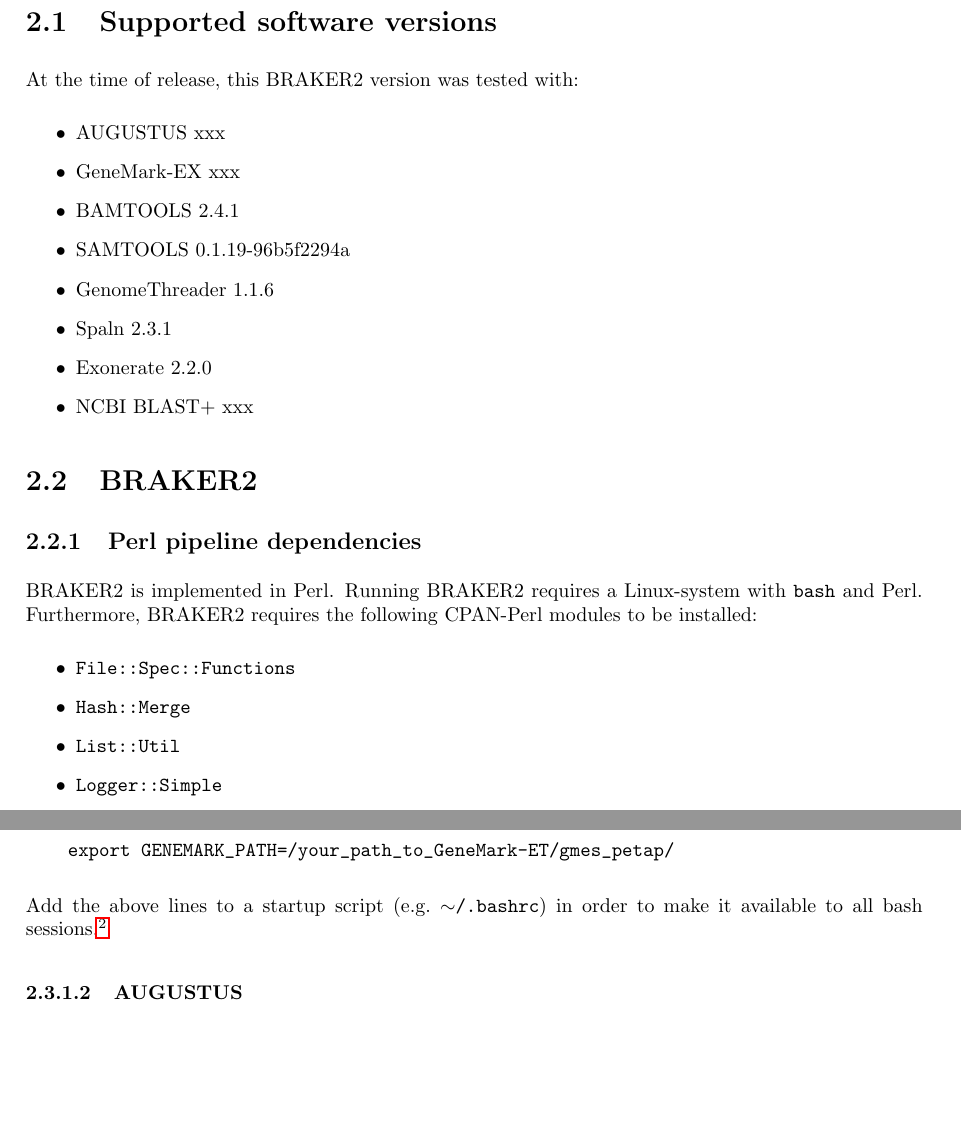
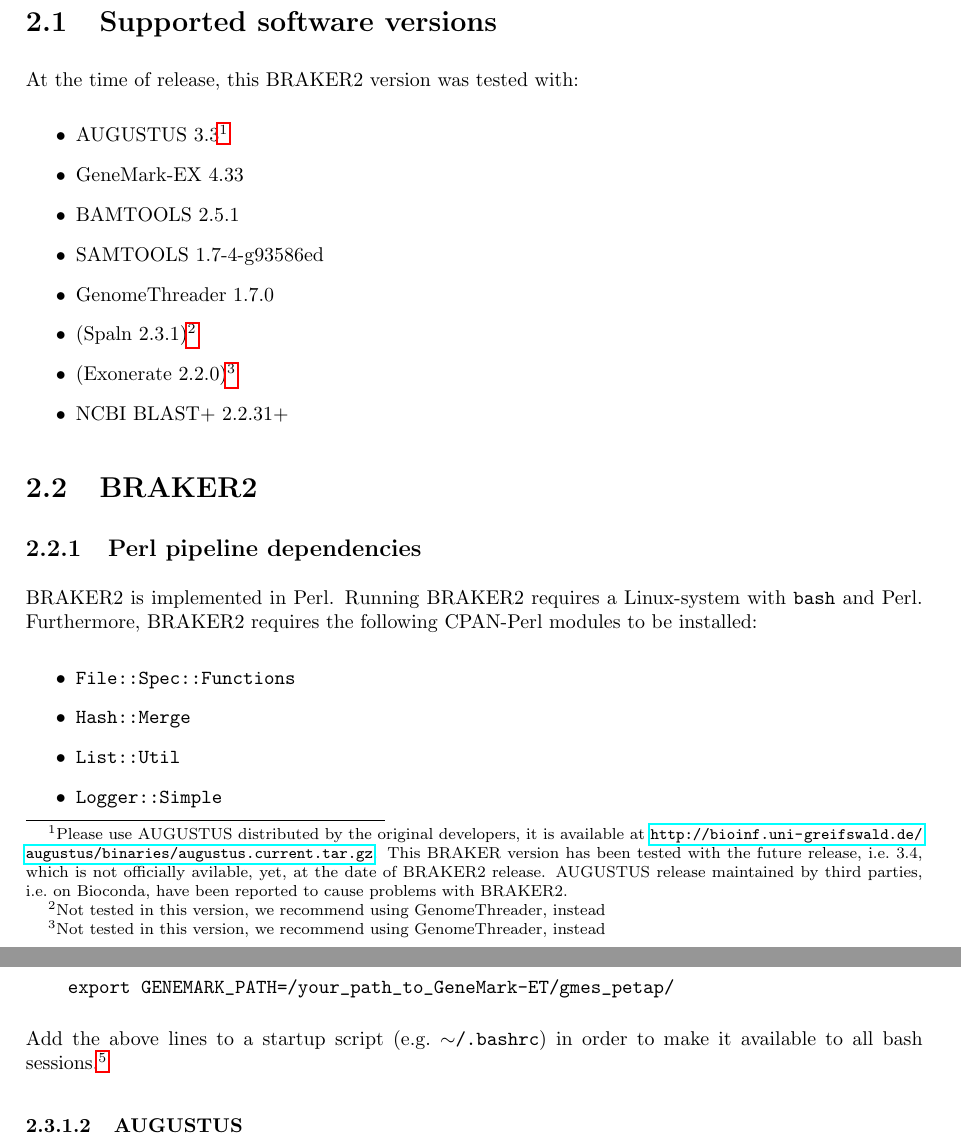
Before and after one commit to Gaius-Augustus/BRAKER, a LaTeX document (docs/userguide.tex): two parts of pages 7 and 9 of 24, joined at a grey line, cut so that both start at the same text, the shorter picture padded with empty space. Compiled offline with pdfLaTeX.

Commit message:
git-svn-id: file:///home/gumz3/Documents/Braker/svn/braker/trunks@677 52e7708f-445d-428a-8816-bceb3badd3a6

```diff
--- a/docs/userguide.tex
+++ b/docs/userguide.tex
@@ -89,14 +89,14 @@ BRAKER2 mainly features semi-unsupervised, extrinsic evidence data (RNA-Seq \tex
 At the time of release, this BRAKER2 version was tested with:
 
 \begin{itemize}
-\item AUGUSTUS xxx
-   \item  GeneMark-EX xxx
-   \item  BAMTOOLS 2.4.1
-   \item  SAMTOOLS 0.1.19-96b5f2294a
-   \item  GenomeThreader 1.1.6
-   \item  Spaln 2.3.1
-   \item  Exonerate 2.2.0
-   \item  NCBI BLAST+ xxx
+\item AUGUSTUS 3.3\footnote{Please use AUGUSTUS distributed by the original developers, it is available at \url{http://bioinf.uni-greifswald.de/augustus/binaries/augustus.current.tar.gz}. This BRAKER version has been tested with the future release, i.e.~3.4, which is not officially avilable, yet, at the date of BRAKER2 release. AUGUSTUS release maintained by third parties, i.e.~on Bioconda, have been reported to cause problems with BRAKER2.}
+   \item  GeneMark-EX 4.33
+   \item  BAMTOOLS 2.5.1
+   \item  SAMTOOLS 1.7-4-g93586ed
+   \item  GenomeThreader 1.7.0
+   \item  (Spaln 2.3.1)\footnote{Not tested in this version, we recommend using GenomeThreader, instead}
+   \item  (Exonerate 2.2.0)\footnote{Not tested in this version, we recommend using GenomeThreader, instead}
+   \item  NCBI BLAST+ 2.2.31+
 \end{itemize}
 
 \section{BRAKER2}
```
Also changed, not shown: 1 other file.
